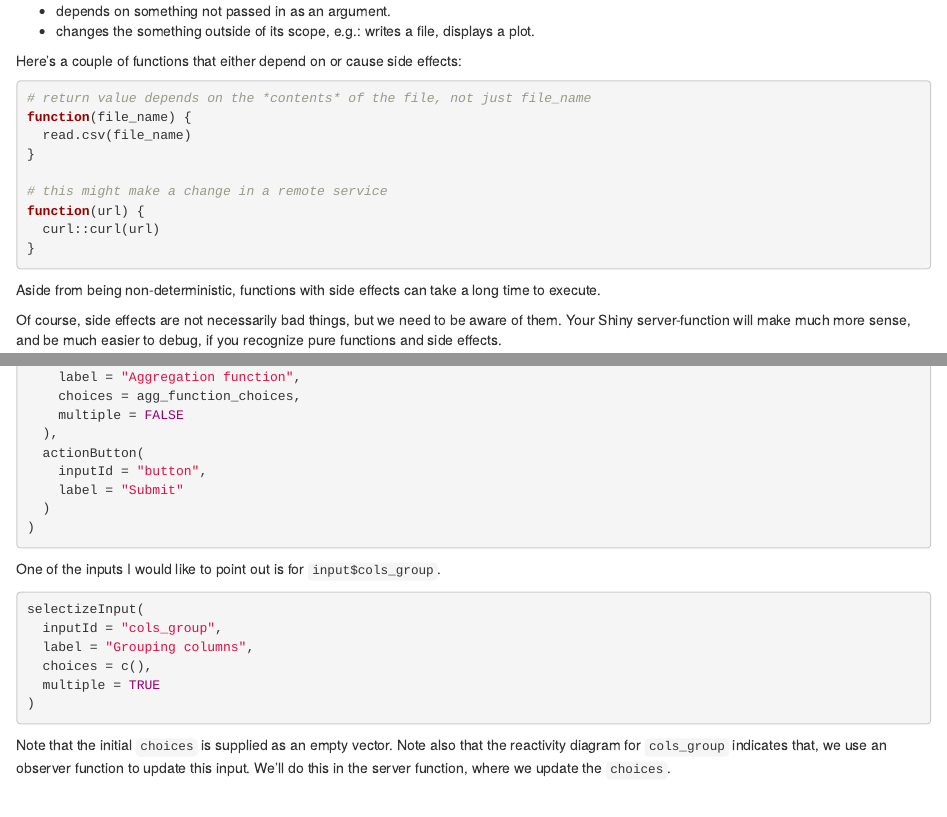
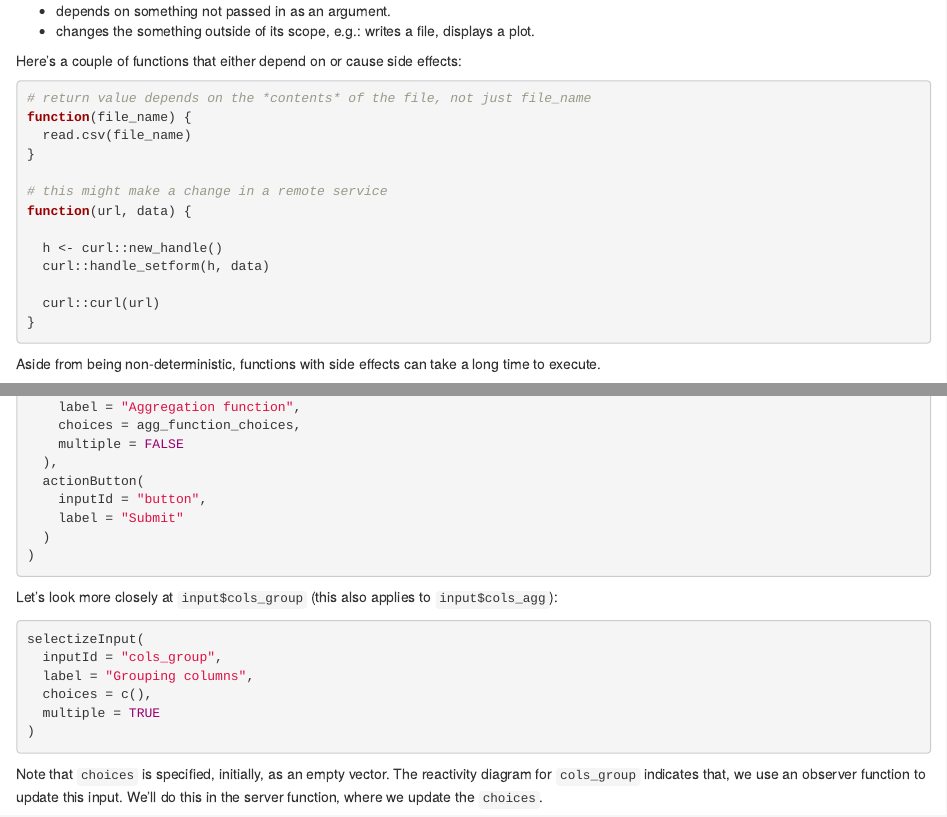
Before and after one commit to ijlyttle/reactivity-three-ways-book, an R Markdown document (01-shiny.Rmd): the page in a window 1100 px wide, from 790 px down, and a second part further down, joined at a grey line. Rendered offline with R 4.5, knitr and Pandoc, with nearby package versions; drawn as R Markdown's standard HTML page in place of the format the file asks for.

Commit message:
update intro and Shiny

````diff
--- a/01-shiny.Rmd
+++ b/01-shiny.Rmd
@@ -56,7 +56,11 @@ function(file_name) {
 }
 
 # this might make a change in a remote service
-function(url) {
+function(url, data) {
+
+  h <- curl::new_handle()
+  curl::handle_setform(h, data)
+
   curl::curl(url)
 }
 ```
@@ -349,7 +353,7 @@ wellPanel(
 )
 ```
 
-One of the inputs I would like to point out is for `input$cols_group`.
+Let's look more closely at `input$cols_group` (this also applies to `input$cols_agg`):
 
 ```{r cols_group, eval=FALSE}
 selectizeInput(
@@ -360,8 +364,8 @@ selectizeInput(
 )
 ```
 
-Note that the initial `choices` is supplied as an empty vector.
-Note also that the reactivity diagram for `cols_group` indicates that, we use an observer function to update this input.
+Note that `choices` is specified, initially, as an empty vector.
+The reactivity diagram for `cols_group` indicates that, we use an observer function to update this input.
 We'll do this in the server function, where we update the `choices`.
 
 #### Outputs
--- a/index.Rmd
+++ b/index.Rmd
@@ -23,10 +23,10 @@ An example app is created for each framework:
  - create an aggregated data-frame from the input, using the specification.
    - show the aggregated data-frame as a table.
 
-The intended audience are folks who know how to develop a basic Shiny app, and wish to extend their knowledge to Dash (Python) or Observable (JavaScript). I will assume you have:
+This book is written for folks who know how to develop basic Shiny apps, and wish to extend their knowledge to Dash (Python) or Observable (JavaScript). I will assume you have:
 
  - basic knowledge of how to build a Shiny app.
- - some familiarity with the Tidyverse, in particular, dplyr.
+ - some familiarity with the tidyverse, in particular, dplyr.
 
 In this book:
 
````
Also changed, not shown: 01-shiny.Rmd (6 more changed lines), index.Rmd (3 more changed lines).
